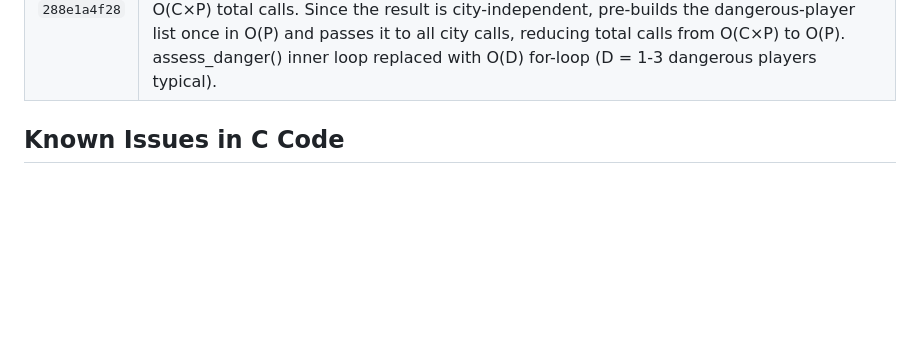
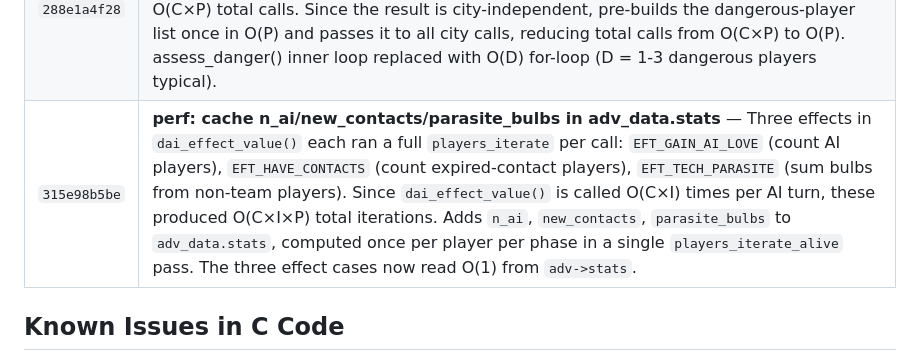
Before and after one commit to xingbo778/xbworld-server, a Markdown page: freeciv/PATCHES.md, the part around the change. Drawn GitHub-style; blank space fills up the shorter version.

Commit message:
docs: update PATCHES.md and freeciv submodule for adv_data.stats cache
Co-Authored-By: Claude Sonnet 4.6 <noreply@anthropic.com>

```diff
--- a/freeciv/PATCHES.md
+++ b/freeciv/PATCHES.md
@@ -84,6 +84,7 @@ project to make the server work with web clients:
 | `c0a721f7a6` | **perf: pre-build hostile player list in find_something_to_kill()** — `find_something_to_kill()` (called per attacking unit per turn) contained two `players_iterate` loops each gated by `POTENTIALLY_HOSTILE_PLAYER` / `pplayers_at_war`. Pre-builds `fstk_hostile[]` in one O(P) pass; both loops then iterate only 1–3 hostile players instead of all P players, eliminating O(P_neutral × 2) filter evaluations per call. |
 | `f34644c27d` | **perf: reorder and merge diplstate lookups in dai_war_desire() treaty loop** — Inner `players_iterate_alive` in `dai_war_desire()` (called O(P) times per player per turn) previously called `player_diplstate_get(pplayer, eplayer)` twice before checking `pplayers_allied(target, eplayer)`. Reordered to check allied status first (fast reject for non-allied majority), then fetch diplstate once only for allied players. Saves 2 `player_diplstate_get()` calls per non-allied player per call. |
 | `288e1a4f28` | **perf: hoist adv_is_player_dangerous() out of per-city assess_danger() loop in daimilitary.c** — `dai_assess_danger_player()` called `assess_danger()` once per city; inside, a `players_iterate` called `adv_is_player_dangerous(pplayer, aplayer)` for every player — O(C×P) total calls. Since the result is city-independent, pre-builds the dangerous-player list once in O(P) and passes it to all city calls, reducing total calls from O(C×P) to O(P). assess_danger() inner loop replaced with O(D) for-loop (D = 1-3 dangerous players typical). |
+| `315e98b5be` | **perf: cache n_ai/new_contacts/parasite_bulbs in adv_data.stats** — Three effects in `dai_effect_value()` each ran a full `players_iterate` per call: `EFT_GAIN_AI_LOVE` (count AI players), `EFT_HAVE_CONTACTS` (count expired-contact players), `EFT_TECH_PARASITE` (sum bulbs from non-team players). Since `dai_effect_value()` is called O(C×I) times per AI turn, these produced O(C×I×P) total iterations. Adds `n_ai`, `new_contacts`, `parasite_bulbs` to `adv_data.stats`, computed once per player per phase in a single `players_iterate_alive` pass. The three effect cases now read O(1) from `adv->stats`. |
 
 ## Known Issues in C Code
 
```
